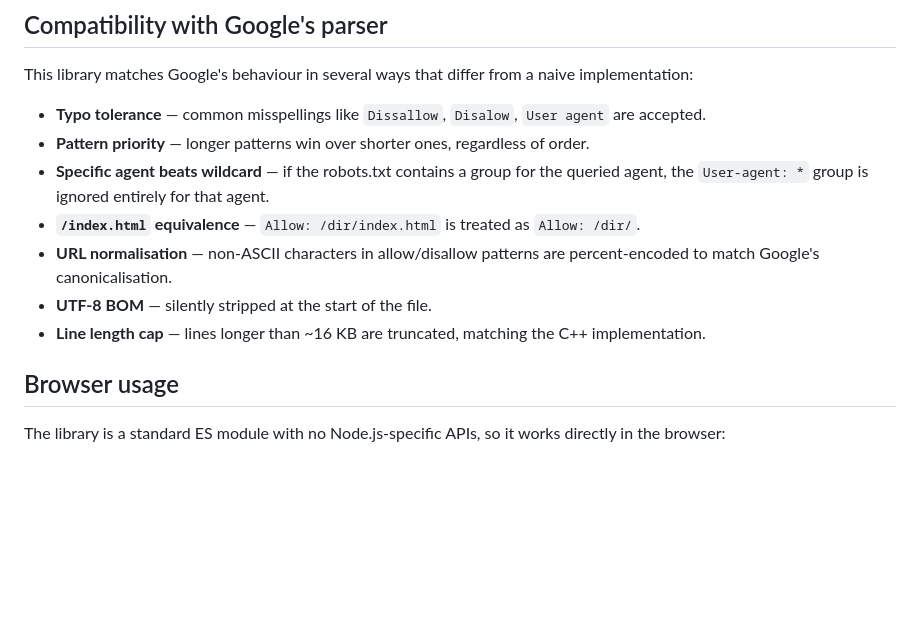
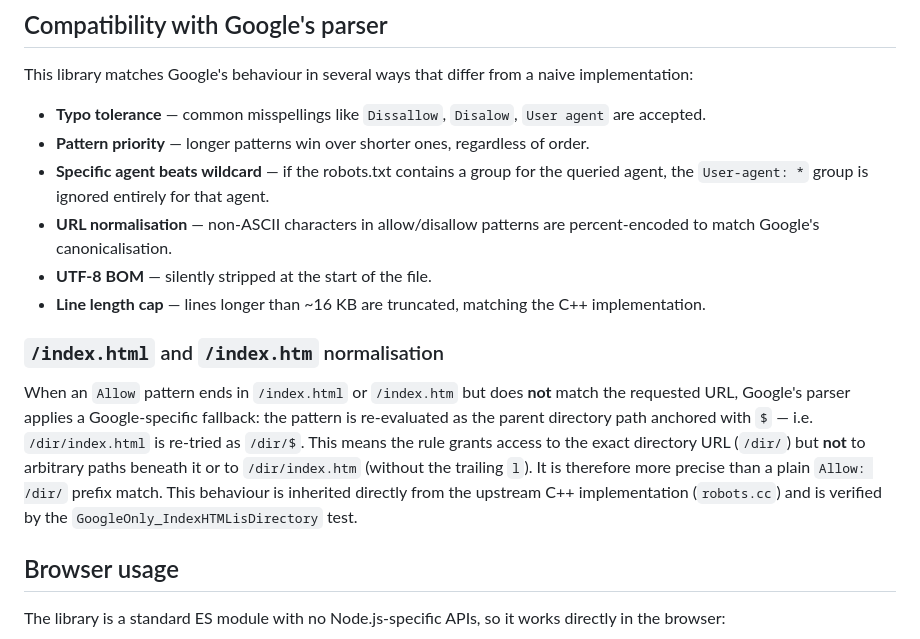
Before and after one commit to VorticonCmdr/google-robotstxt-parser, a Markdown page: README.md, the part around the change. GitHub-like rendering; blank space fills up the shorter version.

Commit message:
more precise explaination of directory normalization

```diff
--- a/README.md
+++ b/README.md
@@ -81,10 +81,13 @@ This library matches Google's behaviour in several ways that differ from a naive
 - **Typo tolerance** — common misspellings like `Dissallow`, `Disalow`, `User agent` are accepted.
 - **Pattern priority** — longer patterns win over shorter ones, regardless of order.
 - **Specific agent beats wildcard** — if the robots.txt contains a group for the queried agent, the `User-agent: *` group is ignored entirely for that agent.
-- **`/index.html` equivalence** — `Allow: /dir/index.html` is treated as `Allow: /dir/`.
 - **URL normalisation** — non-ASCII characters in allow/disallow patterns are percent-encoded to match Google's canonicalisation.
 - **UTF-8 BOM** — silently stripped at the start of the file.
 - **Line length cap** — lines longer than ~16 KB are truncated, matching the C++ implementation.
+
+### `/index.html` and `/index.htm` normalisation
+
+When an `Allow` pattern ends in `/index.html` or `/index.htm` but does **not** match the requested URL, Google's parser applies a Google-specific fallback: the pattern is re-evaluated as the parent directory path anchored with `$` — i.e. `/dir/index.html` is re-tried as `/dir/$`. This means the rule grants access to the exact directory URL (`/dir/`) but **not** to arbitrary paths beneath it or to `/dir/index.htm` (without the trailing `l`). It is therefore more precise than a plain `Allow: /dir/` prefix match. This behaviour is inherited directly from the upstream C++ implementation (`robots.cc`) and is verified by the `GoogleOnly_IndexHTMLisDirectory` test.
 
 ## Browser usage
 
```
